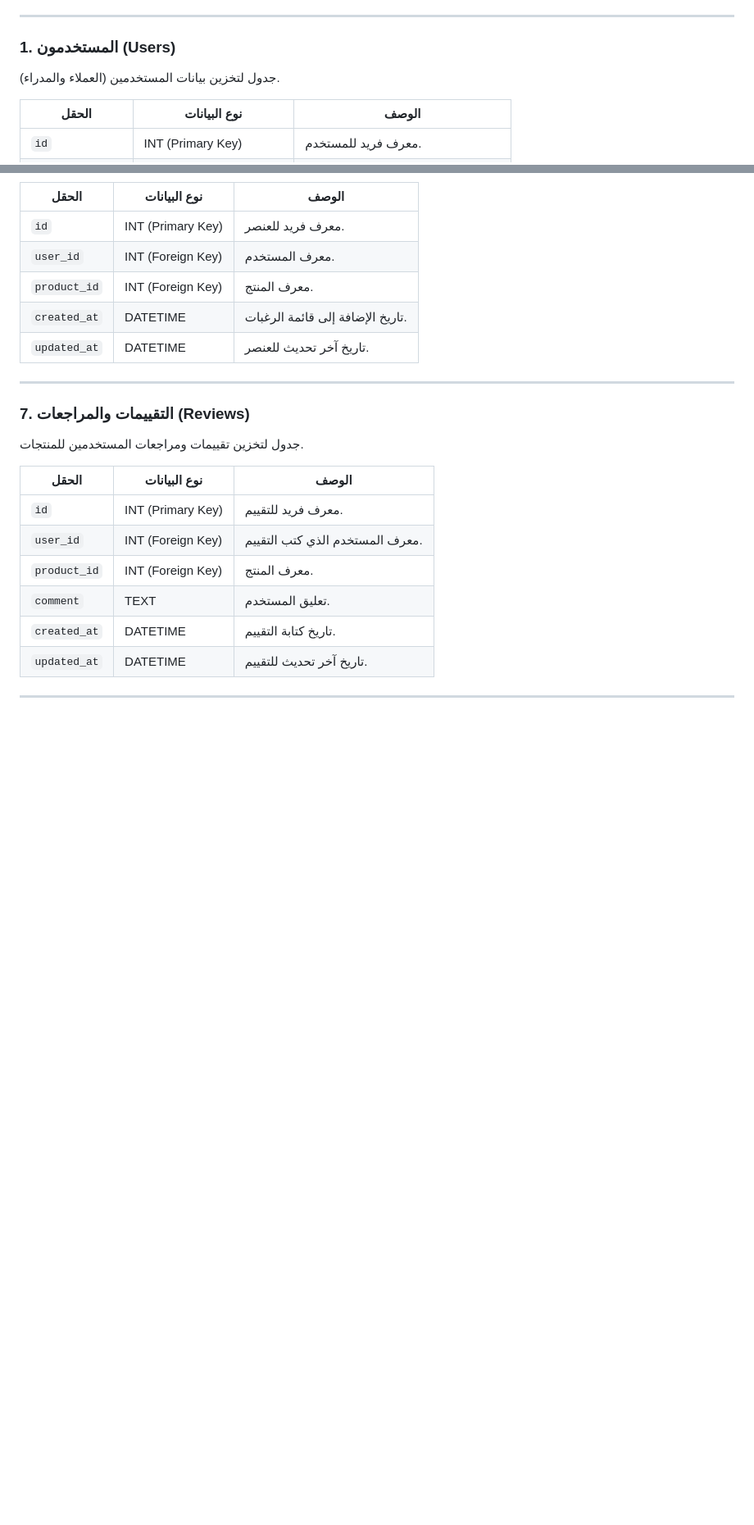
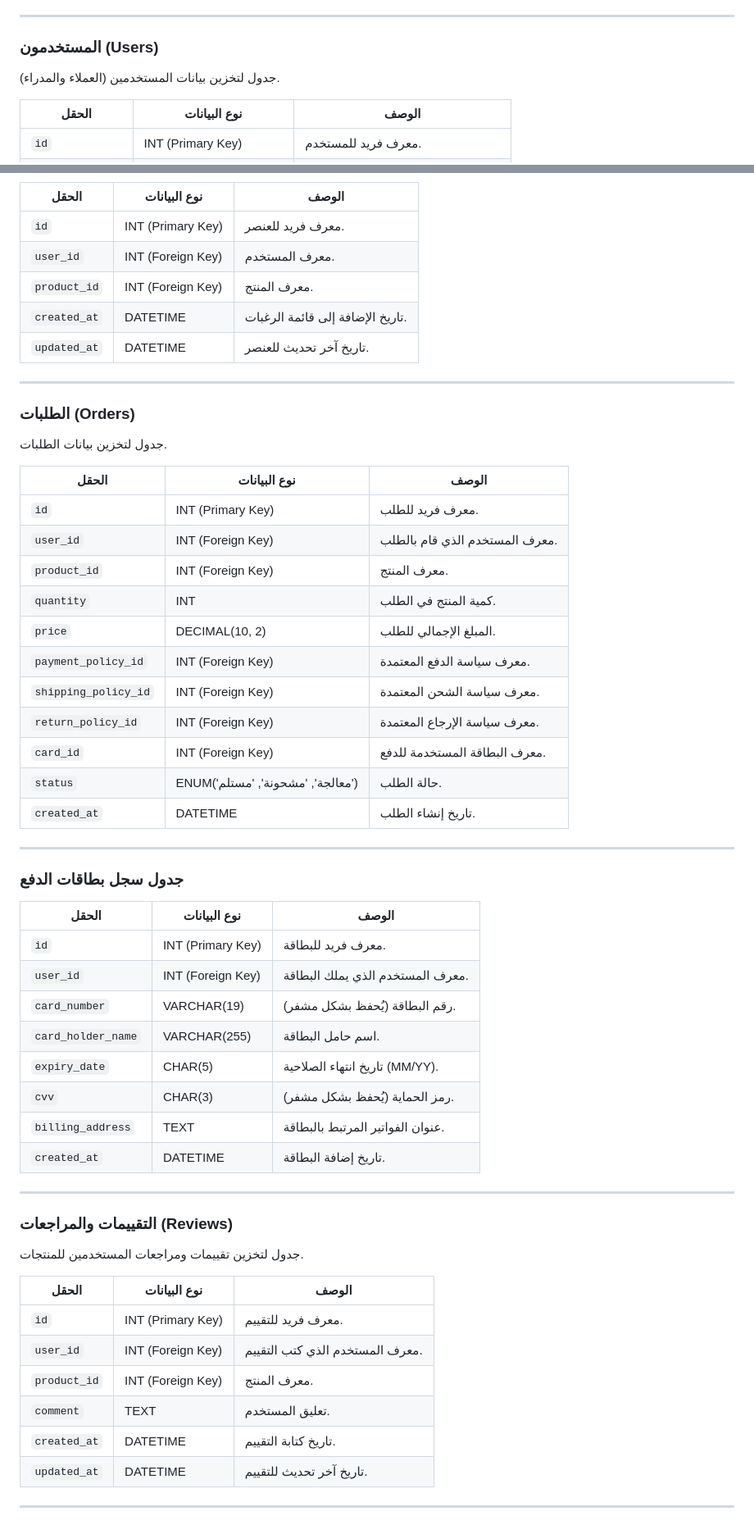
Before and after one commit to faresdjefaflia/Marketly, a Markdown page: docs/ar/database-schema.md, 2 parts joined by grey strips. Shown at 82% size. Drawn GitHub-style; blank space fills up the shorter version.

```diff
--- a/docs/ar/database-schema.md
+++ b/docs/ar/database-schema.md
@@ -13,7 +13,7 @@
 
 ---
 
-### 1. **المستخدمون (Users)**
+### **المستخدمون (Users)**
 جدول لتخزين بيانات المستخدمين (العملاء والمدراء).
 
 | الحقل           | نوع البيانات          | الوصف                                  |
@@ -104,7 +93,41 @@
 
 ---
 
-### 7. **التقييمات والمراجعات (Reviews)**
+### **الطلبات (Orders)**
+جدول لتخزين بيانات الطلبات.
+
+| الحقل                | نوع البيانات                      | الوصف                          |
+| -------------------- | --------------------------------- | ------------------------------ |
+| `id`                 | INT (Primary Key)                 | معرف فريد للطلب.               |
+| `user_id`            | INT (Foreign Key)                 | معرف المستخدم الذي قام بالطلب. |
+| `product_id`         | INT (Foreign Key)                 | معرف المنتج.                   |
+| `quantity`           | INT                               | كمية المنتج في الطلب.          |
+| `price`              | DECIMAL(10, 2)                    | المبلغ الإجمالي للطلب.         |
+| `payment_policy_id`  | INT (Foreign Key)                 | معرف سياسة الدفع المعتمدة.     |
+| `shipping_policy_id` | INT (Foreign Key)                 | معرف سياسة الشحن المعتمدة.     |
+| `return_policy_id`   | INT (Foreign Key)                 | معرف سياسة الإرجاع المعتمدة.   |
+| `card_id`            | INT (Foreign Key)                 | معرف البطاقة المستخدمة للدفع.  |
+| `status`             | ENUM('معالجة', 'مشحونة', 'مستلم') | حالة الطلب.                    |
+| `created_at`         | DATETIME                          | تاريخ إنشاء الطلب.             |
+
+---
+
+### **جدول سجل بطاقات الدفع**
+
+| الحقل              | نوع البيانات      | الوصف                                |
+| ------------------ | ----------------- | ------------------------------------ |
+| `id`               | INT (Primary Key) | معرف فريد للبطاقة.                   |
+| `user_id`          | INT (Foreign Key) | معرف المستخدم الذي يملك البطاقة.     |
+| `card_number`      | VARCHAR(19)       | رقم البطاقة (يُحفظ بشكل مشفر).        |
+| `card_holder_name` | VARCHAR(255)      | اسم حامل البطاقة.                    |
+| `expiry_date`      | CHAR(5)           | تاريخ انتهاء الصلاحية (MM/YY).       |
+| `cvv`              | CHAR(3)           | رمز الحماية (يُحفظ بشكل مشفر).        |
+| `billing_address`  | TEXT              | عنوان الفواتير المرتبط بالبطاقة.     |
+| `created_at`       | DATETIME          | تاريخ إضافة البطاقة.                 |
+
+---
+
+###  **التقييمات والمراجعات (Reviews)**
 جدول لتخزين تقييمات ومراجعات المستخدمين للمنتجات.
 
 | الحقل        | نوع البيانات      | الوصف                           |
```
Also changed, not shown: other parts of docs/ar/database-schema.md (+29 -53 lines).
